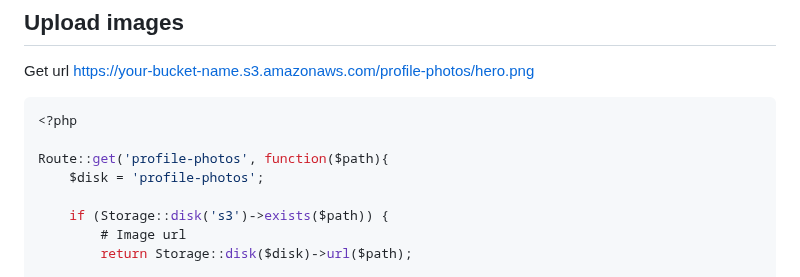
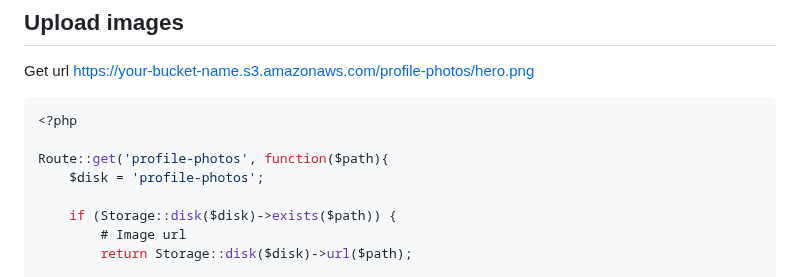
Before and after one commit to atomjoy/tutorials, a Markdown page: laravel/s3-storage.md, the part around the change. Rendered like a GitHub page.

Commit message:
Aws S3 Laravel Storage.md

```diff
--- a/laravel/s3-storage.md
+++ b/laravel/s3-storage.md
@@ -116,7 +116,7 @@ Get url https://your-bucket-name.s3.amazonaws.com/profile-photos/hero.png
 Route::get('profile-photos', function($path){
     $disk = 'profile-photos';
 
-    if (Storage::disk('s3')->exists($path)) {
+    if (Storage::disk($disk)->exists($path)) {
         # Image url
         return Storage::disk($disk)->url($path);
 
```
